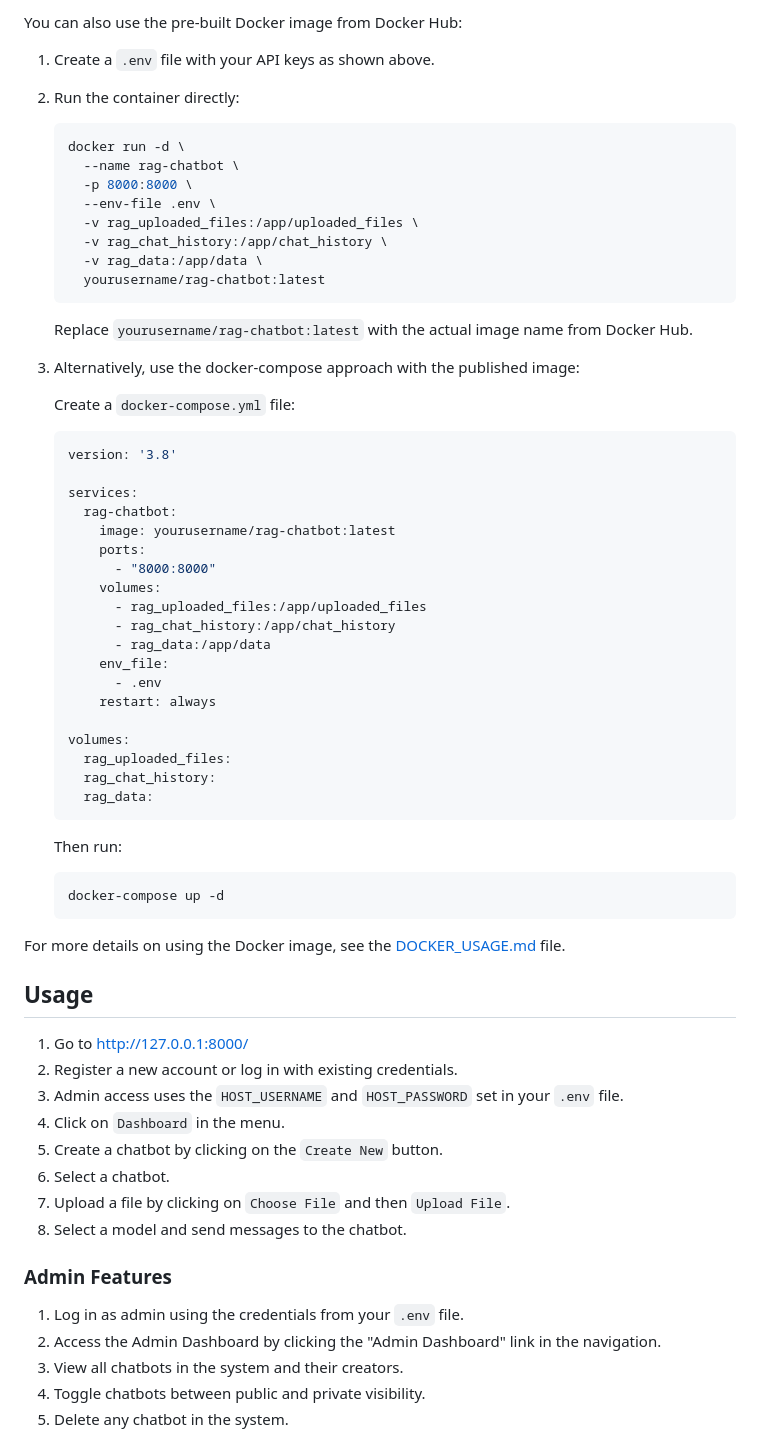
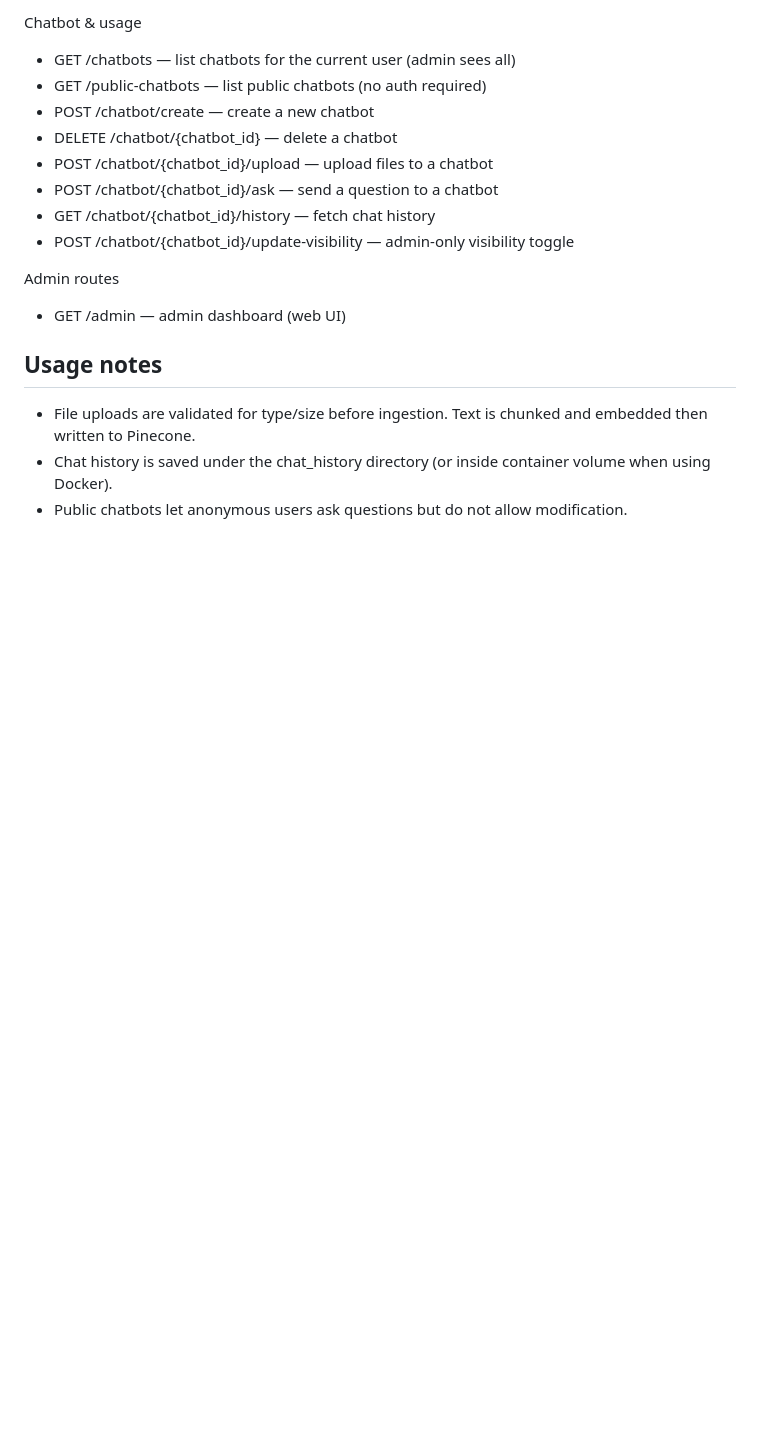
Before and after one commit to anujsonawane60/RAG_pipline_V3.0, a Markdown page: README.MD, the part around one of its changes. Rendered like a GitHub page; blank space fills up the shorter version.

Commit message:
Improve README: restructure, add quickstart, config, API overview, troubleshooting

````diff
--- a/README.MD
+++ b/README.MD
@@ -102,68 +134,19 @@ uvicorn main:app --reload
 
-You can also use the pre-built Docker image from Docker Hub:
+Chatbot & usage
+- GET /chatbots — list chatbots for the current user (admin sees all)
+- GET /public-chatbots — list public chatbots (no auth required)
+- POST /chatbot/create — create a new chatbot
+- DELETE /chatbot/{chatbot_id} — delete a chatbot
+- POST /chatbot/{chatbot_id}/upload — upload files to a chatbot
+- POST /chatbot/{chatbot_id}/ask — send a question to a chatbot
+- GET /chatbot/{chatbot_id}/history — fetch chat history
+- POST /chatbot/{chatbot_id}/update-visibility — admin-only visibility toggle
 
-1. Create a `.env` file with your API keys as shown above.
+Admin routes
+- GET /admin — admin dashboard (web UI)
 
-2. Run the container directly:
-   ```bash
-   docker run -d \
-     --name rag-chatbot \
-     -p 8000:8000 \
-     --env-file .env \
-     -v rag_uploaded_files:/app/uploaded_files \
-     -v rag_chat_history:/app/chat_history \
-     -v rag_data:/app/data \
-     yourusername/rag-chatbot:latest
-   ```
+## Usage notes
+- File uploads are validated for type/size before ingestion. Text is chunked and embedded then written to Pinecone.
+- Chat history is saved under the chat_history directory (or inside container volume when using Docker).
+- Public chatbots let anonymous users ask questions but do not allow modification.
 
-   Replace `yourusername/rag-chatbot:latest` with the actual image name from Docker Hub.
-
-3. Alternatively, use the docker-compose approach with the published image:
-
-   Create a `docker-compose.yml` file:
-   ```yaml
-   version: '3.8'
-
-   services:
-     rag-chatbot:
-       image: yourusername/rag-chatbot:latest
-       ports:
-         - "8000:8000"
-       volumes:
-         - rag_uploaded_files:/app/uploaded_files
-         - rag_chat_history:/app/chat_history
-         - rag_data:/app/data
-       env_file:
-         - .env
-       restart: always
-
-   volumes:
-     rag_uploaded_files:
-     rag_chat_history:
-     rag_data:
-   ```
-
-   Then run:
-   ```bash
-   docker-compose up -d
-   ```
-
-For more details on using the Docker image, see the [DOCKER_USAGE.md](DOCKER_USAGE.md) file.
-
-## Usage
-1. Go to http://127.0.0.1:8000/
-2. Register a new account or log in with existing credentials.
-3. Admin access uses the `HOST_USERNAME` and `HOST_PASSWORD` set in your `.env` file.
-4. Click on `Dashboard` in the menu.
-5. Create a chatbot by clicking on the `Create New` button.
-6. Select a chatbot.
-7. Upload a file by clicking on `Choose File` and then `Upload File`.
-8. Select a model and send messages to the chatbot.
-
-### Admin Features
-1. Log in as admin using the credentials from your `.env` file.
-2. Access the Admin Dashboard by clicking the "Admin Dashboard" link in the navigation.
-3. View all chatbots in the system and their creators.
-4. Toggle chatbots between public and private visibility.
-5. Delete any chatbot in the system.
-
````
Also changed, not shown: other parts of README.MD (+125 -106 lines).
